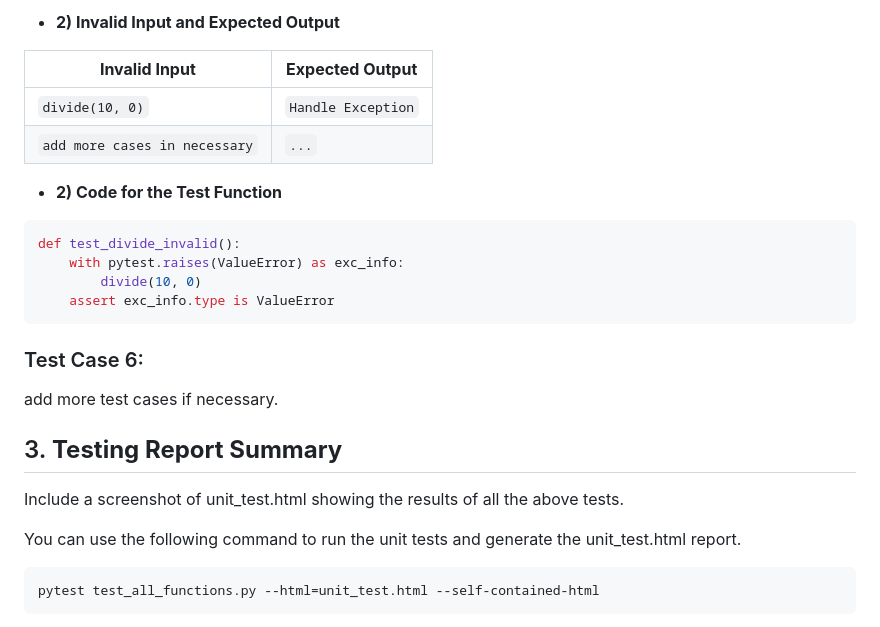
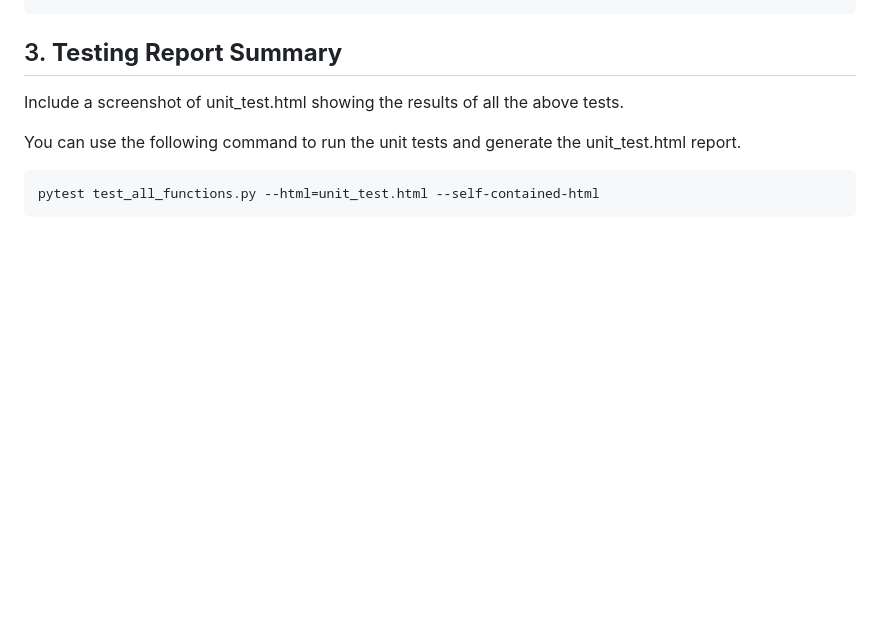
Before and after one commit to NickBland/2810ICT-milestone-2, a Markdown page: Unit_Testing_Report.md, the part around one of its changes. Drawn GitHub-style; blank space fills up the shorter version.

````diff
--- a/Unit_Testing_Report.md
+++ b/Unit_Testing_Report.md
@@ -214,22 +252,4 @@ def test_divide_valid():
 ```
-- **2) Invalid Input and Expected Output**
-
-| **Invalid Input**             | **Expected Output** |
-|-------------------------------|---------------------|
-| `divide(10, 0)`               | `Handle Exception`  |
-| `add more cases in necessary` | `...`               |
-
-- **2) Code for the Test Function**
-```python
-def test_divide_invalid():
-    with pytest.raises(ValueError) as exc_info:
-        divide(10, 0)
-    assert exc_info.type is ValueError
-```
-
-### Test Case 6:
-
-add more test cases if necessary.
 
 ## 3. **Testing Report Summary**
 Include a screenshot of unit_test.html showing the results of all the above tests.
````
Also changed, not shown: other parts of Unit_Testing_Report.md (+99 -61 lines).
